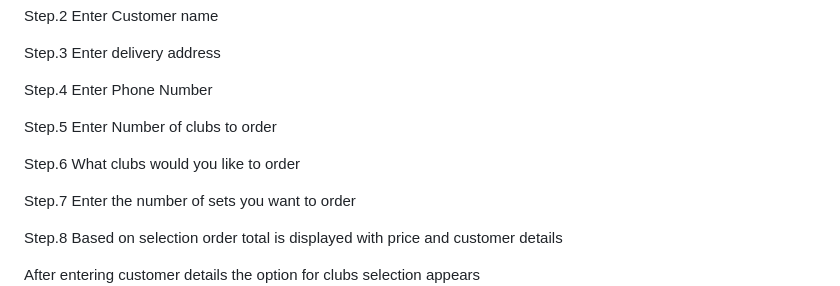
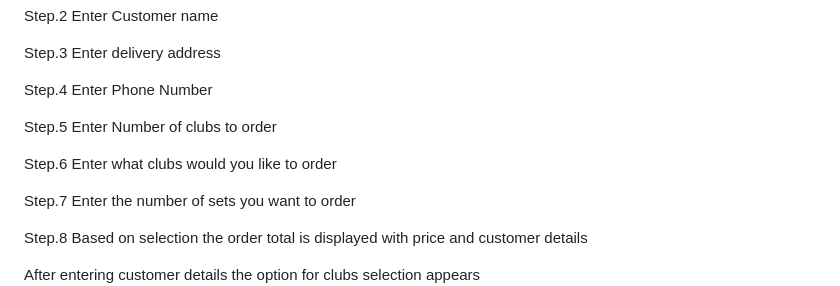
Before and after one commit to NigelFinegan5p/project-3, a Markdown page: README.md, the part around one of its changes. GitHub-like rendering.

```diff
--- a/README.md
+++ b/README.md
@@ -48,9 +48,9 @@ Step.2 Enter Customer name<p></p>
 Step.3 Enter delivery address<p></p>
 Step.4 Enter Phone Number<p></p>
 Step.5 Enter Number of clubs to order<p></p>
-Step.6 What clubs would you like to order<p></p>
+Step.6 Enter what clubs would you like to order<p></p>
 Step.7 Enter the number of sets you want to order<p></p>
-Step.8 Based on selection order total is displayed with price and customer details<p></p>
+Step.8 Based on selection the order total is displayed with price and customer details<p></p>
 <p></p>
 <p></p>
 <p></p>
```
Also changed, not shown: other parts of README.md (+1 -1 lines).
